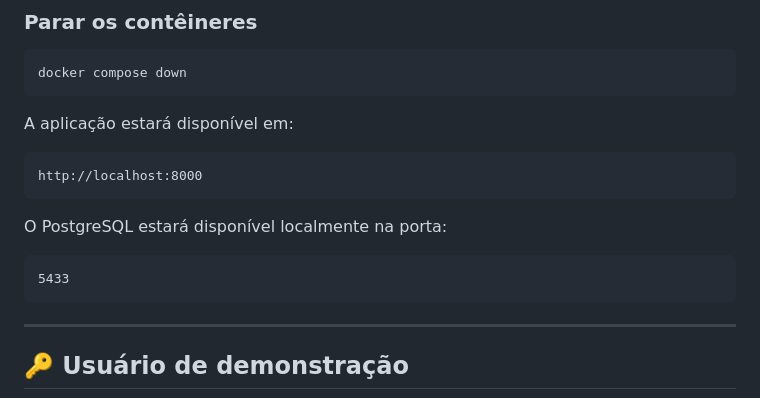
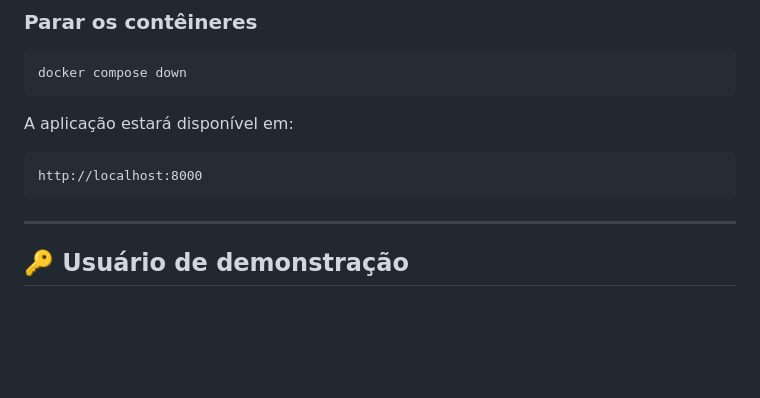
Before and after one commit to Batistajunior/agenda-medica, a Markdown page: README.md, the part around the change. Rendered like a GitHub page; blank space fills up the shorter version.

Commit message:
Update README with project details and instructions

````diff
--- a/README.md
+++ b/README.md
@@ -273,12 +273,6 @@ A aplicação estará disponível em:
 http://localhost:8000
 ```
 
-O PostgreSQL estará disponível localmente na porta:
-
-```text
-5433
-```
-
 ---
 
 ## 🔑 Usuário de demonstração
````
